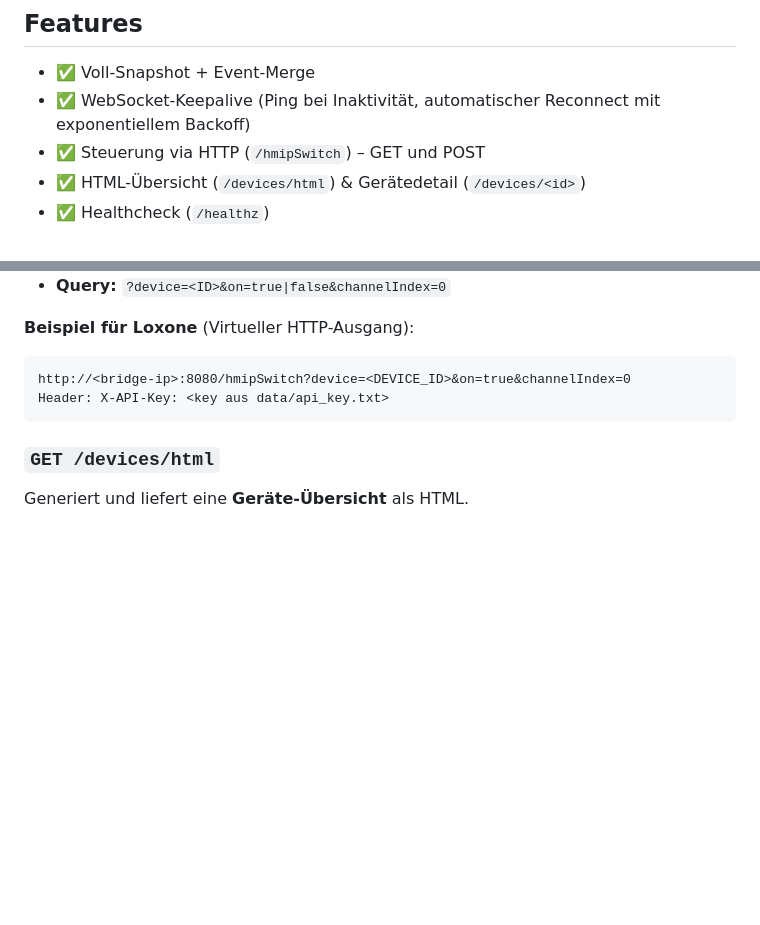
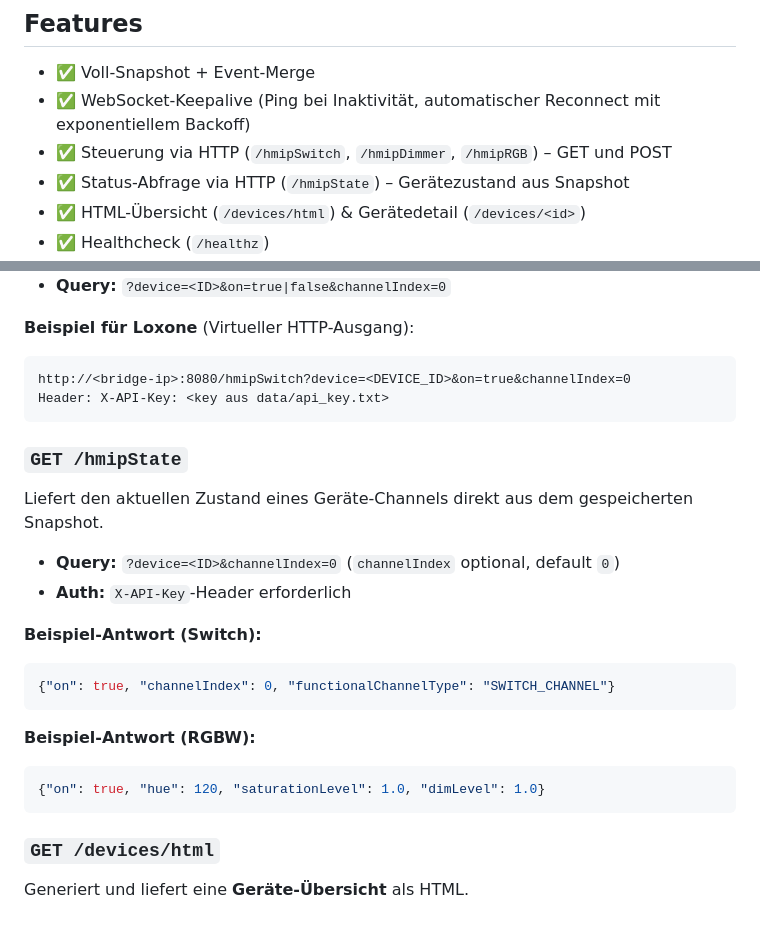
Before and after one commit to derzico/homematic-bridge, a Markdown page: README.md, 2 parts joined by grey strips. GitHub-like rendering; blank space fills up the shorter version.

Commit message:
Document GET /hmipState endpoint in README
Co-Authored-By: Claude Sonnet 4.6 <noreply@anthropic.com>

````diff
--- a/README.md
+++ b/README.md
@@ -50,7 +50,8 @@ Diese Bridge verbindet sich per **WebSocket** auf die HCU (Port `9001`), sendet
 
 - ✅ Voll-Snapshot + Event-Merge
 - ✅ WebSocket-Keepalive (Ping bei Inaktivität, automatischer Reconnect mit exponentiellem Backoff)
-- ✅ Steuerung via HTTP (`/hmipSwitch`) – GET und POST
+- ✅ Steuerung via HTTP (`/hmipSwitch`, `/hmipDimmer`, `/hmipRGB`) – GET und POST
+- ✅ Status-Abfrage via HTTP (`/hmipState`) – Gerätezustand aus Snapshot
 - ✅ HTML-Übersicht (`/devices/html`) & Gerätedetail (`/devices/<id>`)
 - ✅ Healthcheck (`/healthz`)
 - ✅ Atomare Writes (keine halb geschriebenen JSONs)
@@ -237,6 +238,23 @@ http://<bridge-ip>:8080/hmipSwitch?device=<DEVICE_ID>&on=true&channelIndex=0
 Header: X-API-Key: <key aus data/api_key.txt>
 ```
 
+### `GET /hmipState`
+
+Liefert den aktuellen Zustand eines Geräte-Channels direkt aus dem gespeicherten Snapshot.
+
+- **Query:** `?device=<ID>&channelIndex=0` (`channelIndex` optional, default `0`)
+- **Auth:** `X-API-Key`-Header erforderlich
+
+**Beispiel-Antwort (Switch):**
+```json
+{"on": true, "channelIndex": 0, "functionalChannelType": "SWITCH_CHANNEL"}
+```
+
+**Beispiel-Antwort (RGBW):**
+```json
+{"on": true, "hue": 120, "saturationLevel": 1.0, "dimLevel": 1.0}
+```
+
 ### `GET /devices/html`
 
 Generiert und liefert eine **Geräte-Übersicht** als HTML.
````
